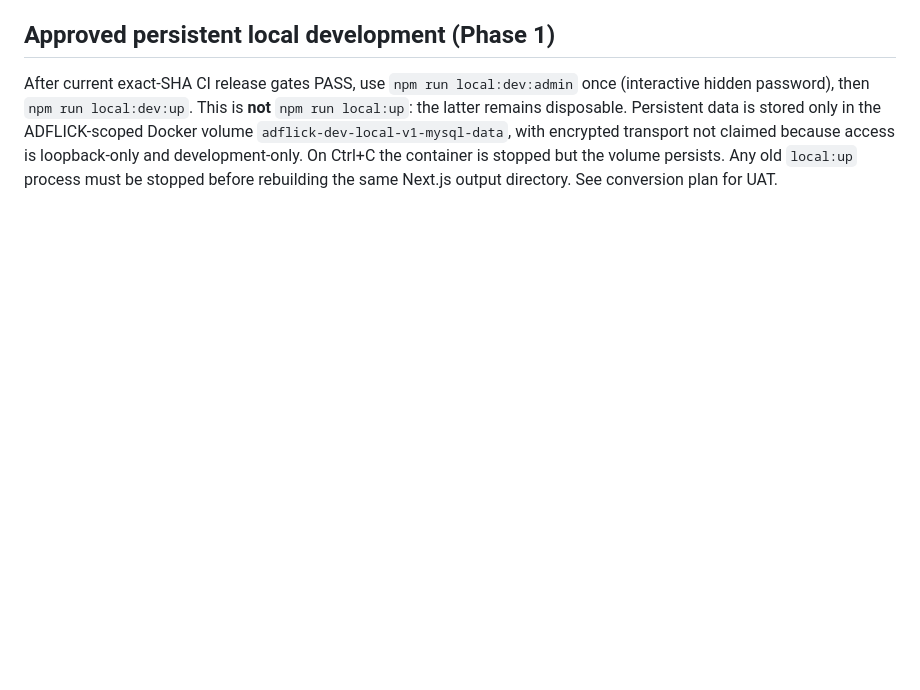
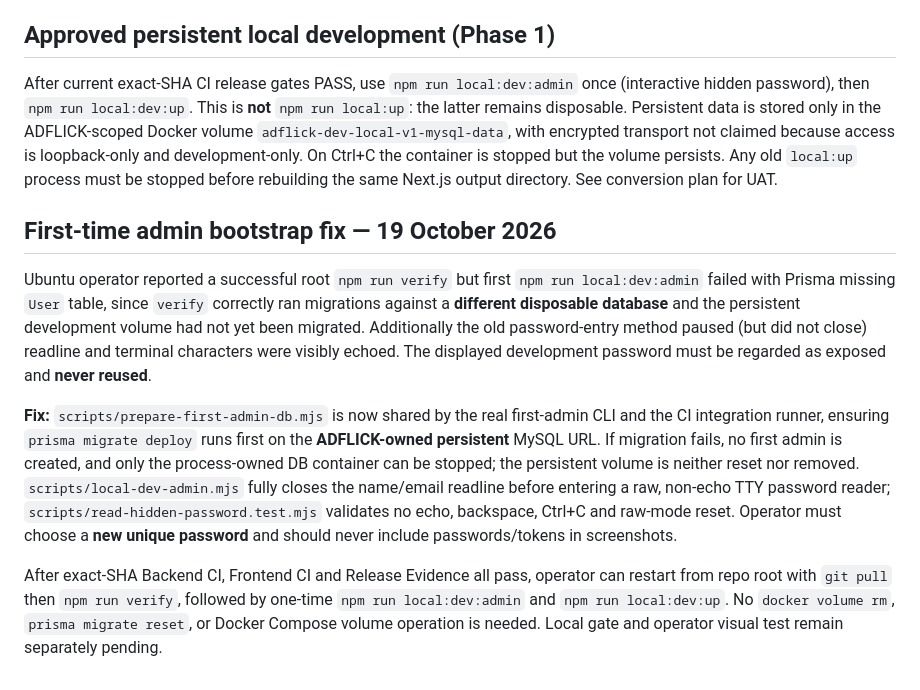
Before and after one commit to canzone-tech/adflick, a Markdown page: docs/LOCAL-RUNTIME-UAT.md, the part around the change. Rendered like a GitHub page; blank space fills up the shorter version.

Commit message:
docs(uat): track Ubuntu missing-User bootstrap failure and exposed terminal password mitigation
Explain persistent-versus-disposable DB scope and secret rotation without recording user credentials.

```diff
--- a/docs/LOCAL-RUNTIME-UAT.md
+++ b/docs/LOCAL-RUNTIME-UAT.md
@@ -37,3 +37,11 @@ The user supplied Ubuntu desktop screenshots of the overview, CMS layout, empty
 ## Approved persistent local development (Phase 1)
 
 After current exact-SHA CI release gates PASS, use `npm run local:dev:admin` once (interactive hidden password), then `npm run local:dev:up`. This is **not** `npm run local:up`: the latter remains disposable. Persistent data is stored only in the ADFLICK-scoped Docker volume `adflick-dev-local-v1-mysql-data`, with encrypted transport not claimed because access is loopback-only and development-only. On Ctrl+C the container is stopped but the volume persists. Any old `local:up` process must be stopped before rebuilding the same Next.js output directory. See conversion plan for UAT.
+
+## First-time admin bootstrap fix — 19 October 2026
+
+Ubuntu operator reported a successful root `npm run verify` but first `npm run local:dev:admin` failed with Prisma missing `User` table, since `verify` correctly ran migrations against a **different disposable database** and the persistent development volume had not yet been migrated. Additionally the old password-entry method paused (but did not close) readline and terminal characters were visibly echoed. The displayed development password must be regarded as exposed and **never reused**.
+
+**Fix:** `scripts/prepare-first-admin-db.mjs` is now shared by the real first-admin CLI and the CI integration runner, ensuring `prisma migrate deploy` runs first on the **ADFLICK-owned persistent** MySQL URL. If migration fails, no first admin is created, and only the process-owned DB container can be stopped; the persistent volume is neither reset nor removed. `scripts/local-dev-admin.mjs` fully closes the name/email readline before entering a raw, non-echo TTY password reader; `scripts/read-hidden-password.test.mjs` validates no echo, backspace, Ctrl+C and raw-mode reset. Operator must choose a **new unique password** and should never include passwords/tokens in screenshots.
+
+After exact-SHA Backend CI, Frontend CI and Release Evidence all pass, operator can restart from repo root with `git pull` then `npm run verify`, followed by one-time `npm run local:dev:admin` and `npm run local:dev:up`. No `docker volume rm`, `prisma migrate reset`, or Docker Compose volume operation is needed. Local gate and operator visual test remain separately pending.
```
Also changed, not shown: docs/UAT-CHECKLIST.md (+6 -0 lines).
